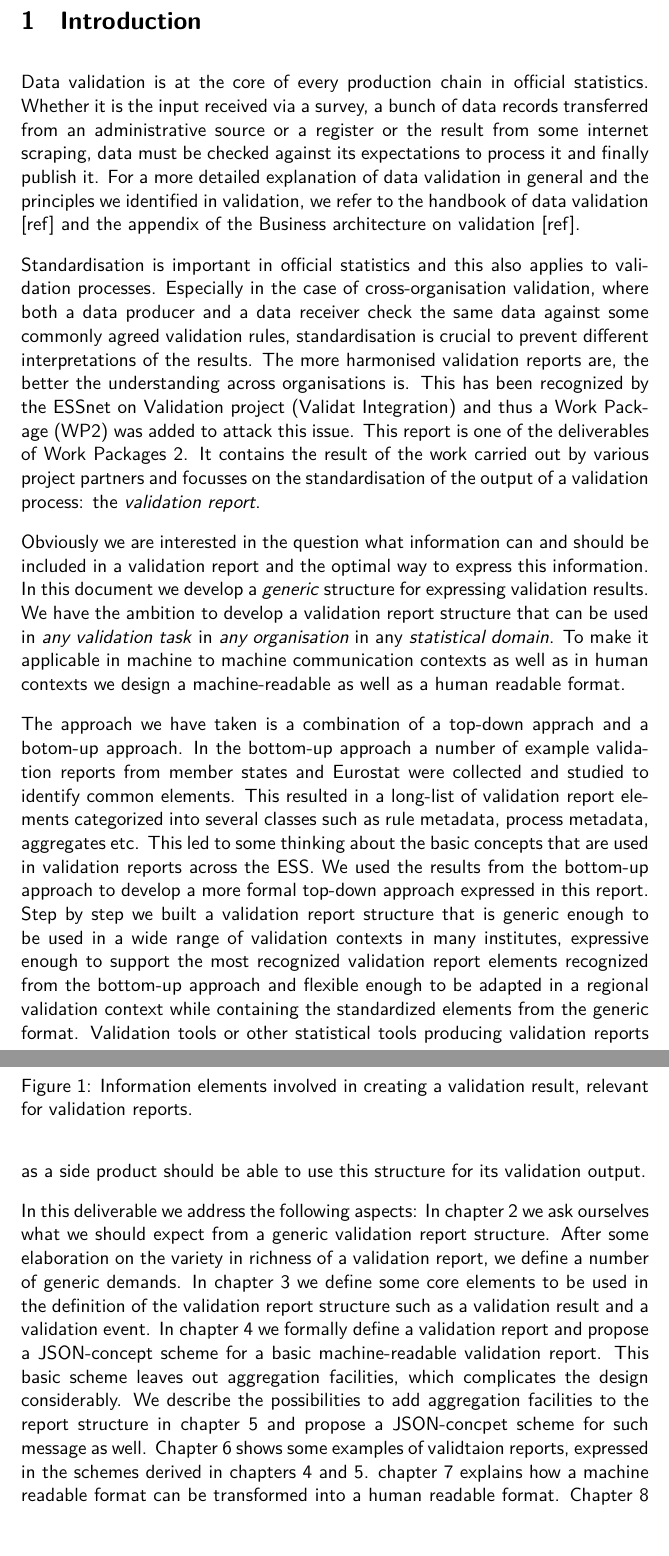
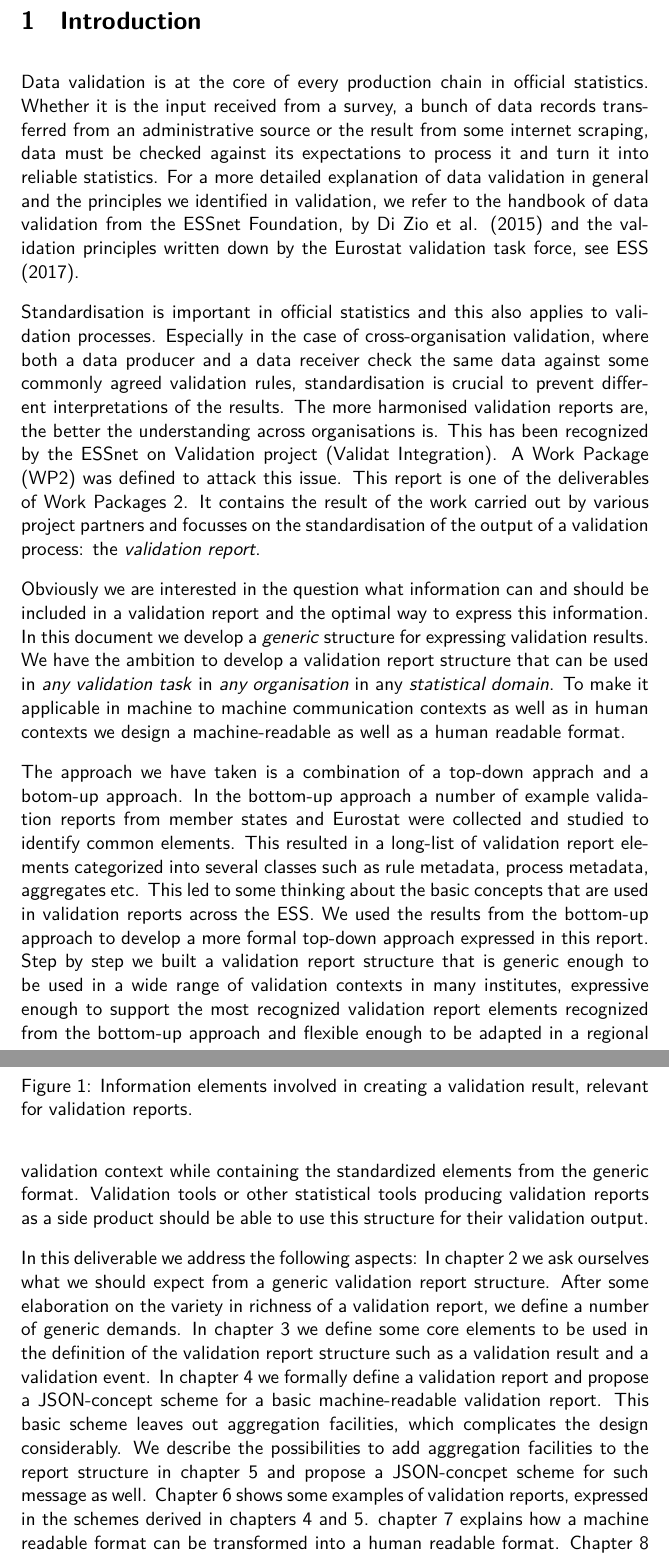
Before and after one commit to data-cleaning/ValidatReport, a LaTeX document (report/validationreport.tex, which reads report/introduction.tex): two parts of pages 3 and 4 of 15, joined at a grey line, cut so that both start at the same text. Compiled offline with XeLaTeX.

Commit message:
Some textual improvements

```diff
--- a/report/introduction.tex
+++ b/report/introduction.tex
@@ -2,16 +2,17 @@
 \label{sect:introduction}
 
 Data validation is at the core of every production chain in official statistics.
-Whether it is the input received via a survey, a bunch of data records transferred from an administrative source or a register or the result from some internet scraping,
-data must be checked against its expectations to process it and finally publish it.
+Whether it is the input received from a survey, a bunch of data records transferred from an administrative source or the result from some internet scraping,
+data must be checked against its expectations to process it and turn it into reliable statistics.
 For a more detailed explanation of data validation in general and the principles we identified in validation, we refer to the
-handbook of data validation [ref] and the appendix of the Business architecture on validation [ref].
+handbook of data validation from the ESSnet Foundation, by Di Zio et al. (2015) and the validation principles written down by the Eurostat validation task force, see ESS (2017).
 
 Standardisation is important in official statistics and this also applies to validation processes.
 Especially in the case of cross-organisation validation, where both a data producer and a data receiver check the same data against some
 commonly agreed validation rules, standardisation is crucial to prevent different interpretations of the results.
 The more harmonised validation reports are, the better the understanding across organisations is.
-This has been recognized by the ESSnet on Validation project (Validat Integration) and thus a Work Package (WP2) was added to attack this issue.
+This has been recognized by the ESSnet on Validation project (Validat Integration).
+A Work Package (WP2) was defined to attack this issue.
 This report is one of the deliverables of Work Packages 2.
 It contains the result of the work carried out by various project partners and focusses on the standardisation of the output of a validation process: the \emph{validation report}.
 
@@ -28,7 +29,7 @@ We used the results from the bottom-up approach to develop a more formal top-dow
 Step by step we built a validation report structure that is generic enough to be used in a wide range of validation contexts in many institutes,
 expressive enough to support the most recognized validation report elements recognized from the bottom-up approach and
 flexible enough to be adapted in a regional validation context while containing the standardized elements from the generic format.
-Validation tools or other statistical tools producing validation reports as a side product should be able to use this structure for its validation output.
+Validation tools or other statistical tools producing validation reports as a side product should be able to use this structure for their validation output.
 
 In this deliverable we address the following aspects:
 In chapter 2 we ask ourselves what we should expect from a generic validation report structure.
@@ -37,6 +38,6 @@ In chapter 3 we define some core elements to be used in the definition of the va
 In chapter 4 we formally define a validation report and propose a JSON-concept scheme for a basic machine-readable validation report.
 This basic scheme leaves out aggregation facilities, which complicates the design considerably.
 We describe the possibilities to add aggregation facilities to the report structure in chapter 5 and propose a JSON-concpet scheme for such message as well.
-Chapter 6 shows some examples of validtaion reports, expressed in the schemes derived in chapters 4 and 5.
+Chapter 6 shows some examples of validation reports, expressed in the schemes derived in chapters 4 and 5.
 chapter 7 explains how a machine readable format can be transformed into a human readable format.
 Chapter 8 presents a brief conclusion.
```
